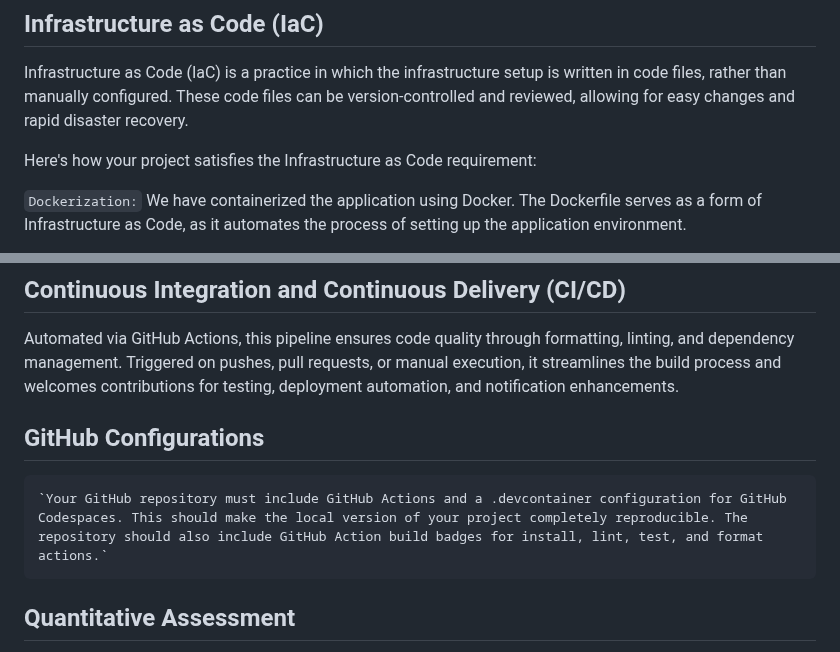
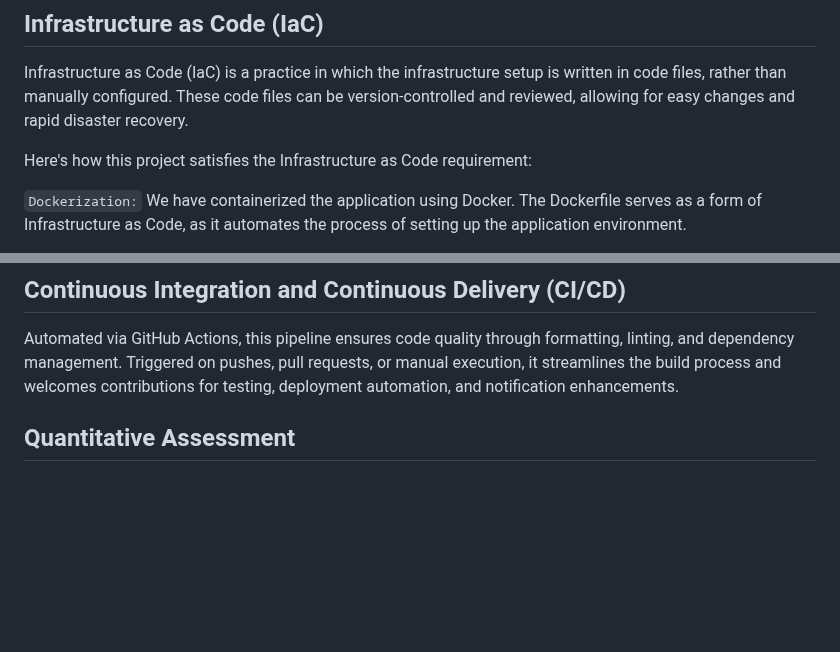
Before and after one commit to nogibjj/Final_Project_Stock_Analysis, a Markdown page: README.md, 2 parts joined by grey strips. Rendered like a GitHub page; blank space fills up the shorter version.

```diff
--- a/README.md
+++ b/README.md
@@ -68,7 +76,7 @@ This combination of tools offers a powerful suite for managing, analyzing, and p
 ## Infrastructure as Code (IaC)
 Infrastructure as Code (IaC) is a practice in which the infrastructure setup is written in code files, rather than manually configured. These code files can be version-controlled and reviewed, allowing for easy changes and rapid disaster recovery.
 
-Here's how your project satisfies the Infrastructure as Code requirement:
+Here's how this project satisfies the Infrastructure as Code requirement:
 
 `Dockerization:` We have containerized the application using Docker. The Dockerfile serves as a form of Infrastructure as Code, as it automates the process of setting up the application environment.
 
@@ -78,9 +86,6 @@ Here's how your project satisfies the Infrastructure as Code requirement:
 
 ## Continuous Integration and Continuous Delivery (CI/CD)
 Automated via GitHub Actions, this pipeline ensures code quality through formatting, linting, and dependency management. Triggered on pushes, pull requests, or manual execution, it streamlines the build process and welcomes contributions for testing, deployment automation, and notification enhancements.
-
-## GitHub Configurations
-    `Your GitHub repository must include GitHub Actions and a .devcontainer configuration for GitHub Codespaces. This should make the local version of your project completely reproducible. The repository should also include GitHub Action build badges for install, lint, test, and format actions.`
 
 ## Quantitative Assessment
 -    The load test results are available in the `results` folder. The system performance showed that the median response time increased after ~ 18,000 users
```
Also changed, not shown: other parts of README.md (+8 -0 lines).
